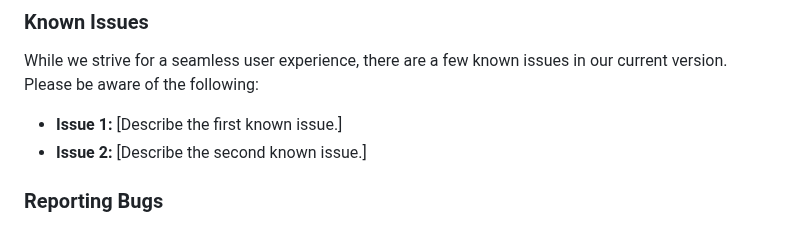
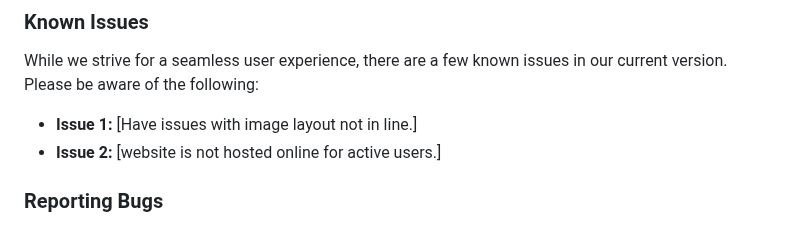
Before and after one commit to IsaLubs/Genesis-Institute, a Markdown page: README.md, the part around the change. Drawn GitHub-style.

Commit message:
Add issue section in the file

```diff
--- a/README.md
+++ b/README.md
@@ -101,8 +101,8 @@ Take a visual tour of our website through these snapshots:
 
 While we strive for a seamless user experience, there are a few known issues in our current version. Please be aware of the following:
 
-- **Issue 1:** [Describe the first known issue.]
-- **Issue 2:** [Describe the second known issue.]
+- **Issue 1:** [Have issues with image layout not in line.]
+- **Issue 2:** [website is not hosted online for active users.]
 
 ### Reporting Bugs
 
```
